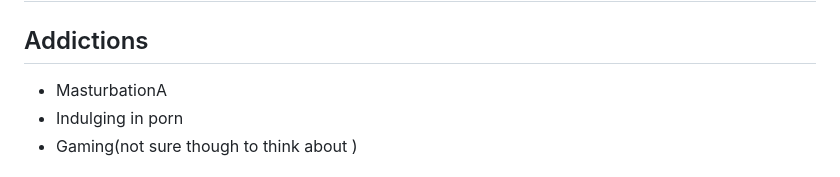
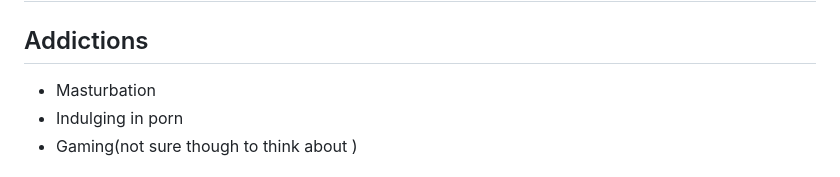
Before and after one commit to Skyler-Asher/Vault_of_Wisdom, a Markdown page: Mentors/Mine/Getting to know.md, the part around the change. GitHub-like rendering.

Commit message:
vault backup: 2026-06-25 00:48:54

```diff
--- a/Mentors/Mine/Getting to know.md
+++ b/Mentors/Mine/Getting to know.md
@@ -2,7 +2,7 @@
 
 ## Addictions
 
-* MasturbationA
+* Masturbation
 * Indulging in porn
 * Gaming(not sure though to think about )
 
```
